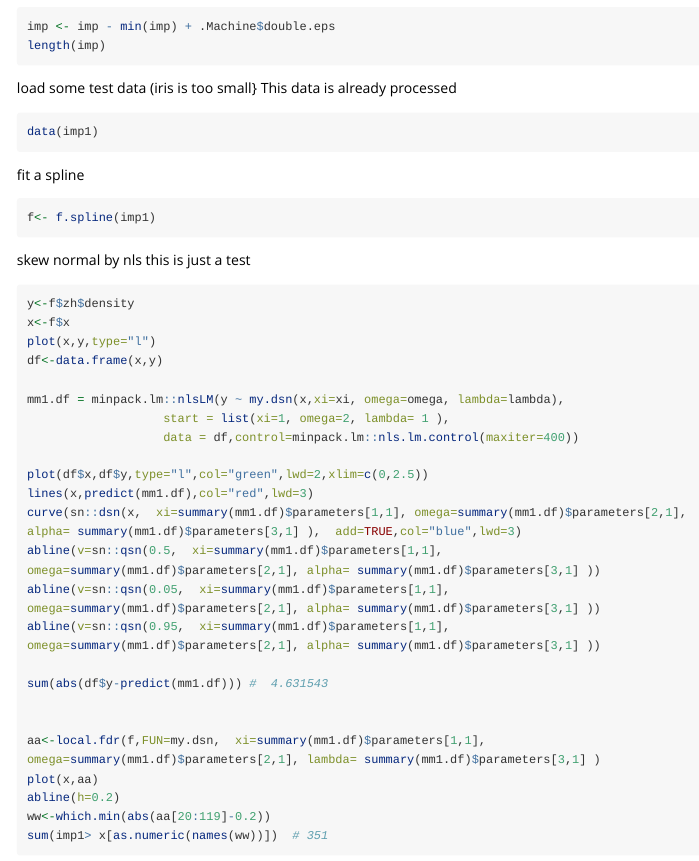
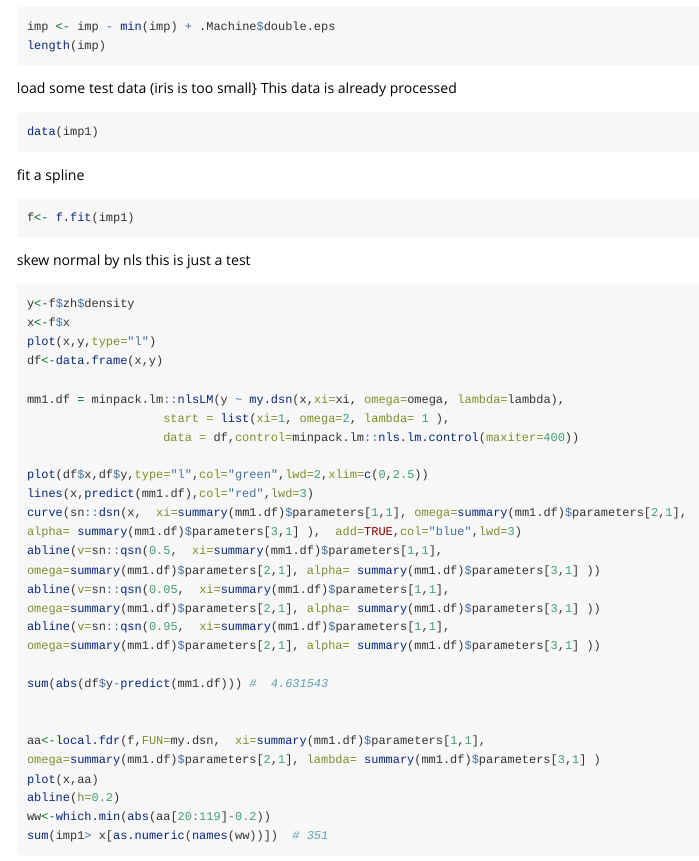
Before and after one commit to parsifal9/RFlocalfdr, an R Markdown document (vignettes/RFlocalfdr.Rmd): the page in a window 1100 px wide, from 630 px down. Rendered offline with R 4.5, knitr and Pandoc, with nearby package versions; long lines of code are wrapped.

Commit message:
fixed errors

````diff
--- a/vignettes/RFlocalfdr.Rmd
+++ b/vignettes/RFlocalfdr.Rmd
@@ -64,7 +64,7 @@ data(imp1)
 
 fit a spline
 ```{r, eval=FALSE}
-f<- f.spline(imp1)
+f<- f.fit(imp1)
 
 ```
 
````
Also changed, not shown: 3 other files.
